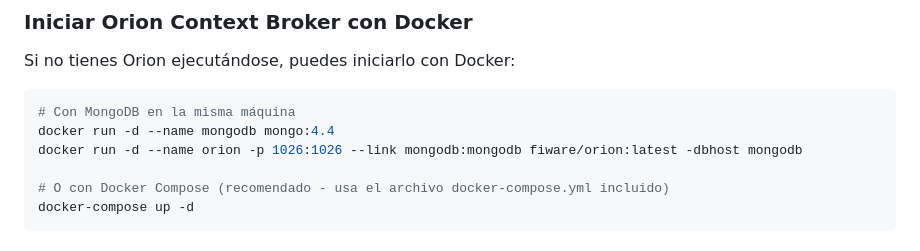
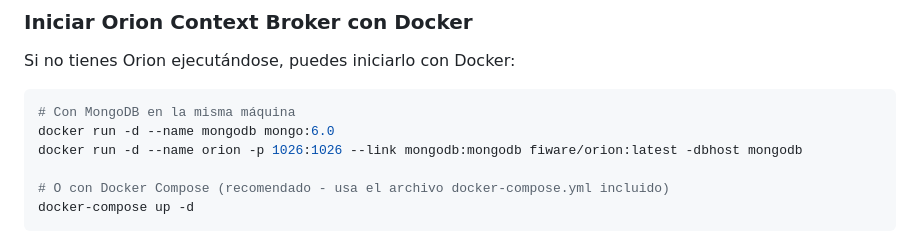
Before and after one commit to 0oni-oni/ecosistemaFiware, a Markdown page: README.md, the part around the change. Drawn GitHub-style.

Commit message:
Update README to use MongoDB 6.0 consistently
Co-authored-by: 0oni-oni <157524047+0oni-oni@users.noreply.github.com>

````diff
--- a/README.md
+++ b/README.md
@@ -23,7 +23,7 @@ Si no tienes Orion ejecutándose, puedes iniciarlo con Docker:
 
 ```bash
 # Con MongoDB en la misma máquina
-docker run -d --name mongodb mongo:4.4
+docker run -d --name mongodb mongo:6.0
 docker run -d --name orion -p 1026:1026 --link mongodb:mongodb fiware/orion:latest -dbhost mongodb
 
 # O con Docker Compose (recomendado - usa el archivo docker-compose.yml incluido)
````
